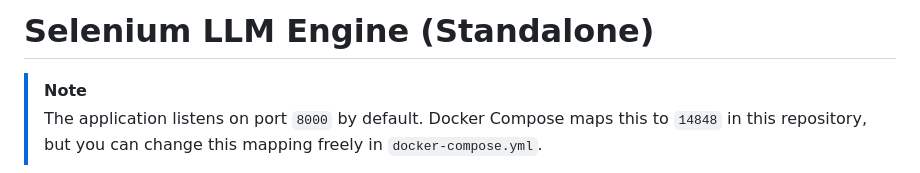
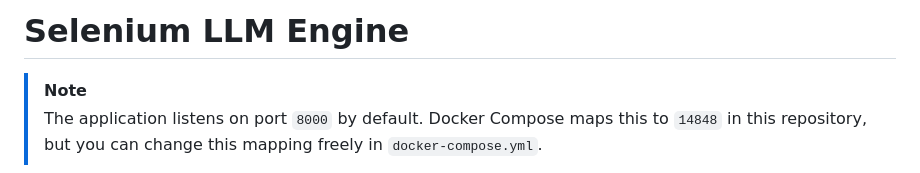
Before and after one commit to null-nick/selenium-llm-engine, a Markdown page: README.md, the part around the change. Rendered like a GitHub page.

Commit message:
docs: update README title for clarity [skip ci]

```diff
--- a/README.md
+++ b/README.md
@@ -1,4 +1,4 @@
-# Selenium LLM Engine (Standalone)
+# Selenium LLM Engine
 
 > [!NOTE]
 > The application listens on port `8000` by default. Docker Compose maps this to `14848` in this repository, but you can change this mapping freely in `docker-compose.yml`.
```
